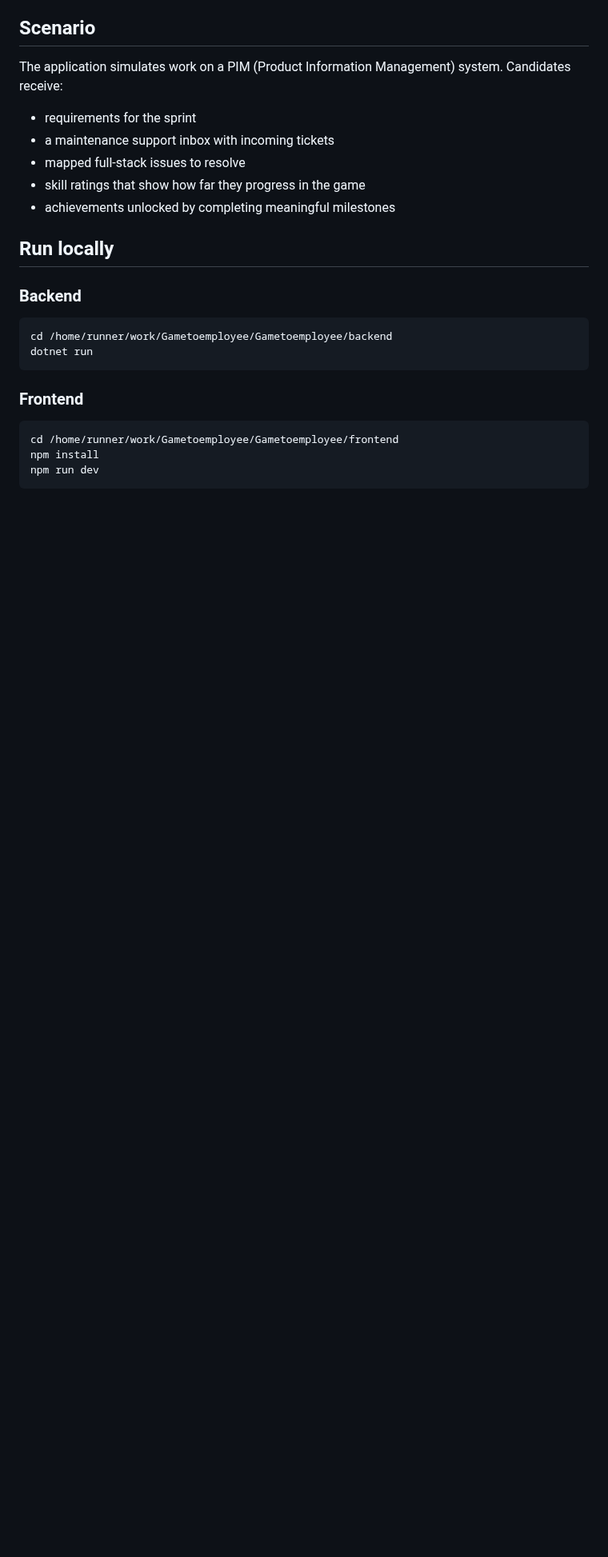
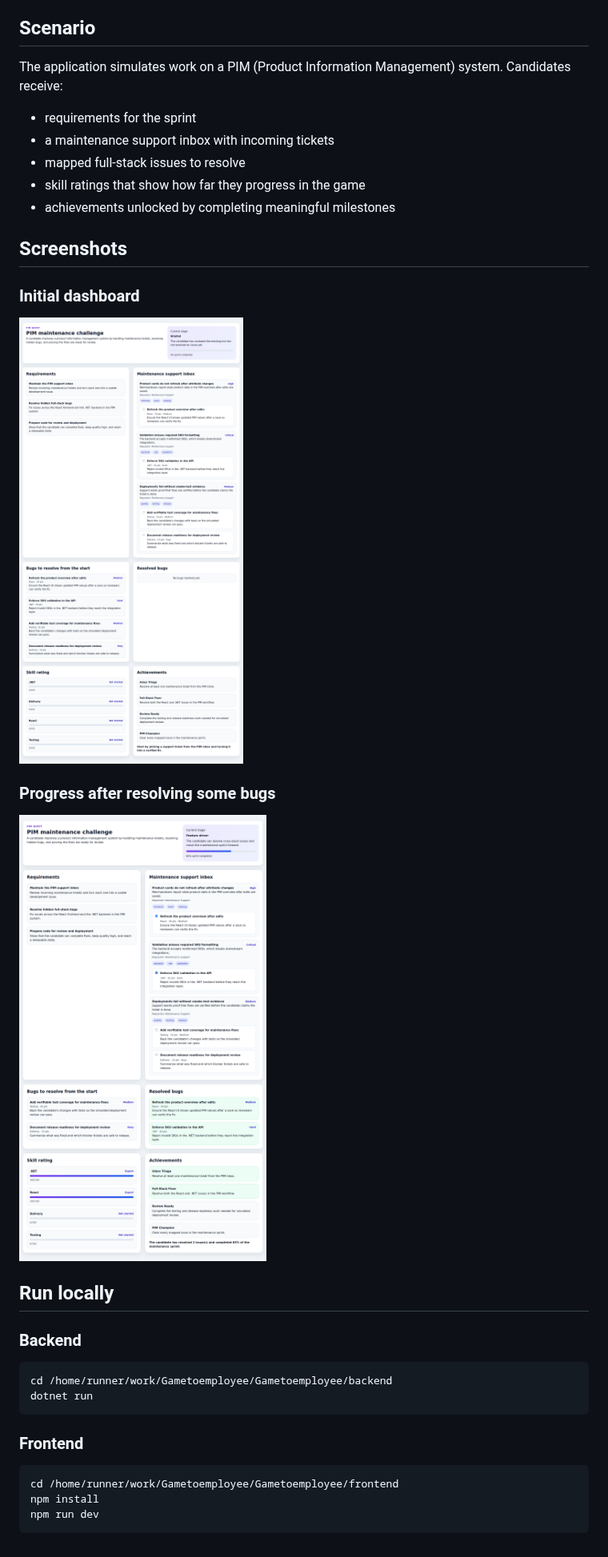
Before and after one commit to henrikcrepido/Gametoemployee, a Markdown page: README.md, the part around the change. Shown at 80% size. Rendered like a GitHub page; pictures changed too: docs/pim-dashboard-progress.png (added), docs/pim-dashboard.png (added); blank space fills up the shorter version.

Commit message:
docs: add application screenshots
Co-authored-by: henrikcrepido <58319903+henrikcrepido@users.noreply.github.com>

```diff
--- a/README.md
+++ b/README.md
@@ -11,6 +11,16 @@ The application simulates work on a PIM (Product Information Management) system.
 - mapped full-stack issues to resolve
 - skill ratings that show how far they progress in the game
 - achievements unlocked by completing meaningful milestones
+
+## Screenshots
+
+### Initial dashboard
+
+![Initial PIM Quest dashboard](docs/pim-dashboard.png)
+
+### Progress after resolving some bugs
+
+![PIM Quest dashboard with resolved bugs](docs/pim-dashboard-progress.png)
 
 ## Run locally
 
```
